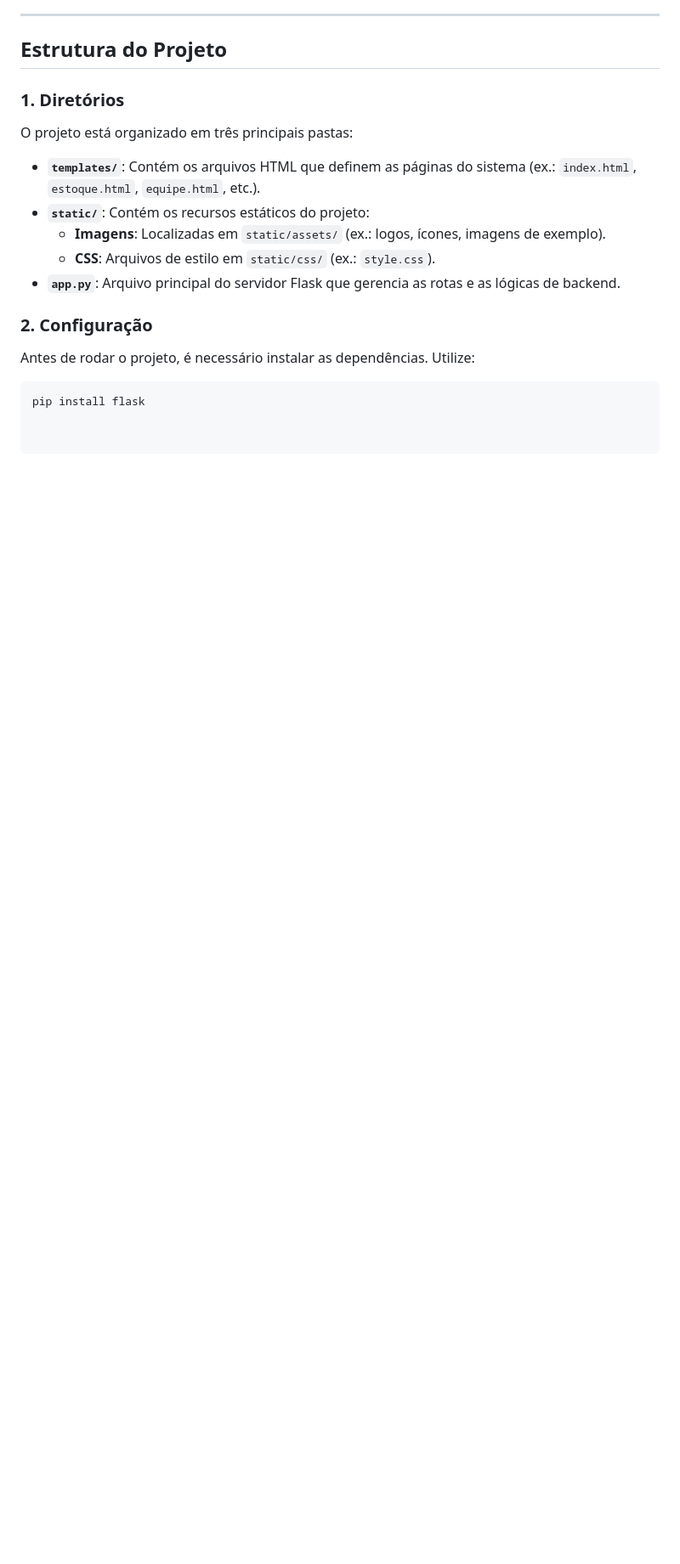
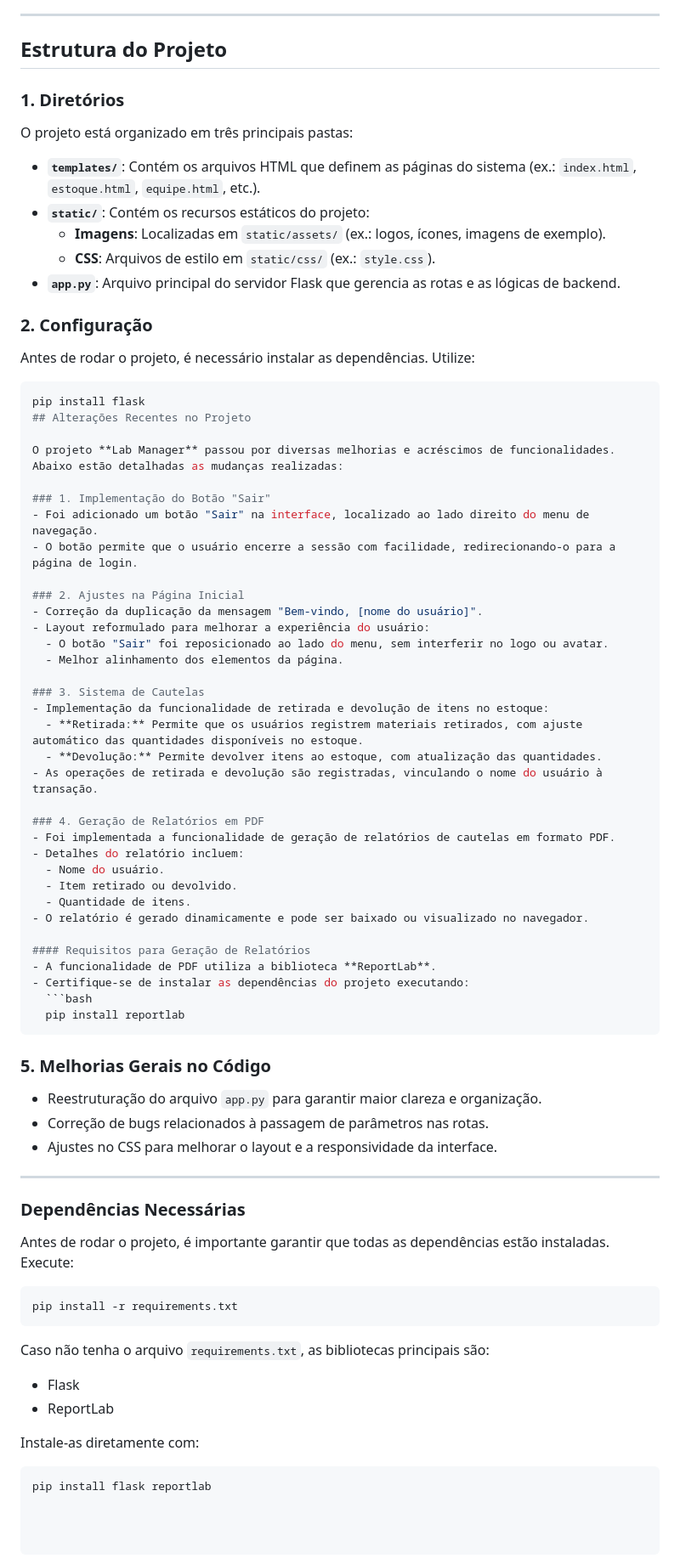
Before and after one commit to boyjhom/Fonseca-Robson-LabManager, a Markdown page: README.md, the part around the change. Shown: that part at 85% size. GitHub-like rendering; blank space fills up the shorter version.

````diff
--- a/README.md
+++ b/README.md
@@ -74,3 +74,58 @@ O projeto está organizado em três principais pastas:
 Antes de rodar o projeto, é necessário instalar as dependências. Utilize:
 ```bash
 pip install flask
+## Alterações Recentes no Projeto
+
+O projeto **Lab Manager** passou por diversas melhorias e acréscimos de funcionalidades. Abaixo estão detalhadas as mudanças realizadas:
+
+### 1. Implementação do Botão "Sair"
+- Foi adicionado um botão "Sair" na interface, localizado ao lado direito do menu de navegação.
+- O botão permite que o usuário encerre a sessão com facilidade, redirecionando-o para a página de login.
+
+### 2. Ajustes na Página Inicial
+- Correção da duplicação da mensagem "Bem-vindo, [nome do usuário]".
+- Layout reformulado para melhorar a experiência do usuário:
+  - O botão "Sair" foi reposicionado ao lado do menu, sem interferir no logo ou avatar.
+  - Melhor alinhamento dos elementos da página.
+
+### 3. Sistema de Cautelas
+- Implementação da funcionalidade de retirada e devolução de itens no estoque:
+  - **Retirada:** Permite que os usuários registrem materiais retirados, com ajuste automático das quantidades disponíveis no estoque.
+  - **Devolução:** Permite devolver itens ao estoque, com atualização das quantidades.
+- As operações de retirada e devolução são registradas, vinculando o nome do usuário à transação.
+
+### 4. Geração de Relatórios em PDF
+- Foi implementada a funcionalidade de geração de relatórios de cautelas em formato PDF.
+- Detalhes do relatório incluem:
+  - Nome do usuário.
+  - Item retirado ou devolvido.
+  - Quantidade de itens.
+- O relatório é gerado dinamicamente e pode ser baixado ou visualizado no navegador.
+
+#### Requisitos para Geração de Relatórios
+- A funcionalidade de PDF utiliza a biblioteca **ReportLab**.
+- Certifique-se de instalar as dependências do projeto executando:
+  ```bash
+  pip install reportlab
+  ```
+
+### 5. Melhorias Gerais no Código
+- Reestruturação do arquivo `app.py` para garantir maior clareza e organização.
+- Correção de bugs relacionados à passagem de parâmetros nas rotas.
+- Ajustes no CSS para melhorar o layout e a responsividade da interface.
+
+---
+
+### Dependências Necessárias
+Antes de rodar o projeto, é importante garantir que todas as dependências estão instaladas. Execute:
+```bash
+pip install -r requirements.txt
+```
+
+Caso não tenha o arquivo `requirements.txt`, as bibliotecas principais são:
+- Flask
+- ReportLab
+
+Instale-as diretamente com:
+```bash
+pip install flask reportlab
````
